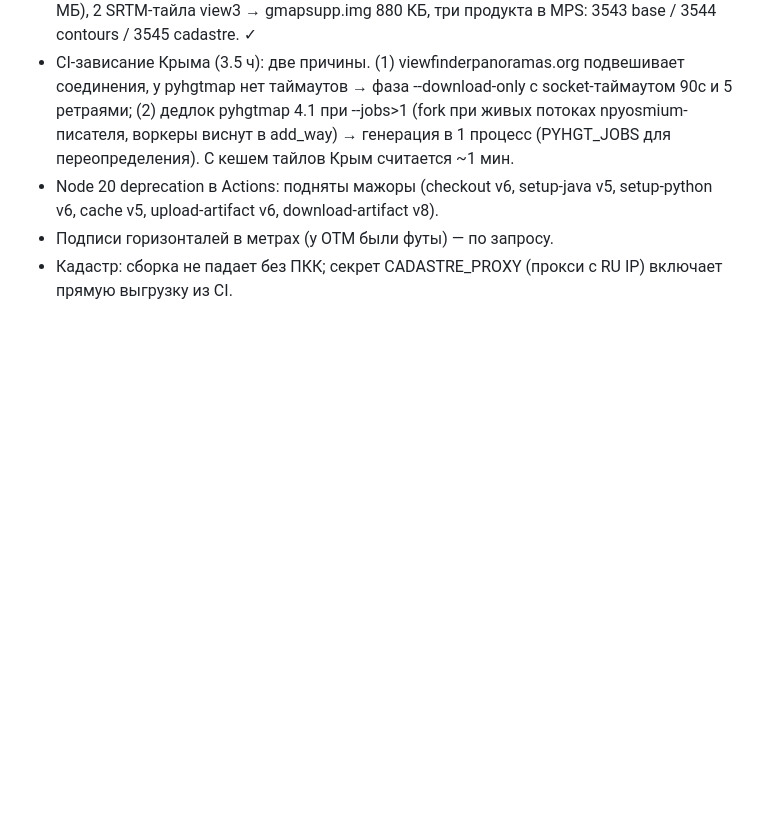
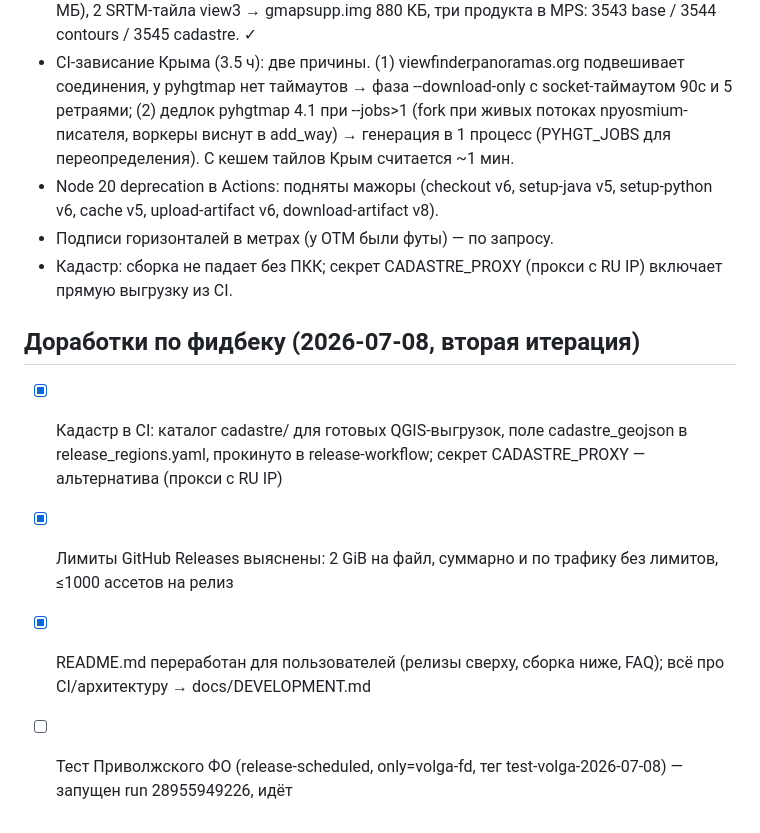
Before and after one commit to usr1c83/garmin-custom-map, a Markdown page: ToDo.md, the part around the change. Rendered like a GitHub page; blank space fills up the shorter version.

Commit message:
todo: second-iteration status
Co-Authored-By: Claude Fable 5 <noreply@anthropic.com>
Claude-Session: https://claude.ai/code/session_01TuK2Nmunicp8zr5Je8fpNk

```diff
--- a/ToDo.md
+++ b/ToDo.md
@@ -97,3 +97,15 @@ opentopomap.org с тремя независимо переключаемыми
 - Подписи горизонталей в метрах (у OTM были футы) — по запросу.
 - Кадастр: сборка не падает без ПКК; секрет CADASTRE_PROXY (прокси с RU IP)
   включает прямую выгрузку из CI.
+
+## Доработки по фидбеку (2026-07-08, вторая итерация)
+
+- [x] Кадастр в CI: каталог cadastre/ для готовых QGIS-выгрузок,
+  поле cadastre_geojson в release_regions.yaml, прокинуто в release-workflow;
+  секрет CADASTRE_PROXY — альтернатива (прокси с RU IP)
+- [x] Лимиты GitHub Releases выяснены: 2 GiB на файл, суммарно и по
+  трафику без лимитов, ≤1000 ассетов на релиз
+- [x] README.md переработан для пользователей (релизы сверху, сборка ниже,
+  FAQ); всё про CI/архитектуру → docs/DEVELOPMENT.md
+- [ ] Тест Приволжского ФО (release-scheduled, only=volga-fd,
+  тег test-volga-2026-07-08) — запущен run 28955949226, идёт
```
